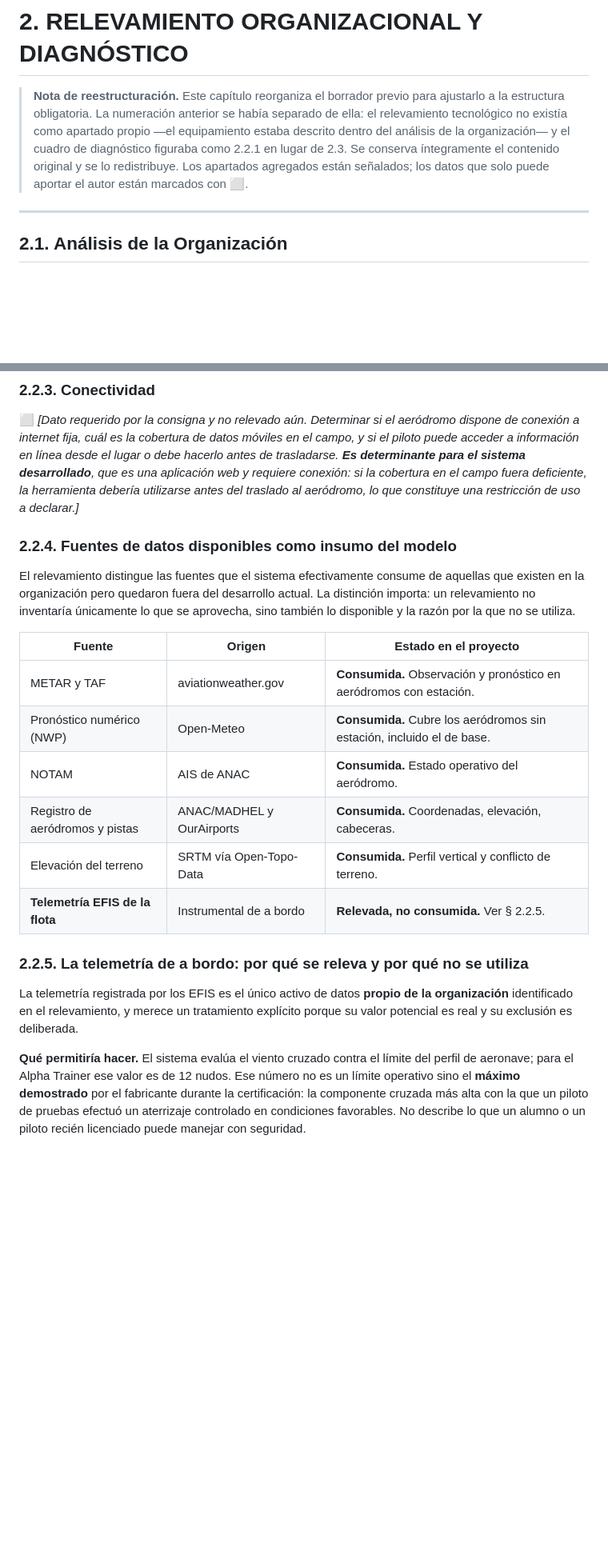
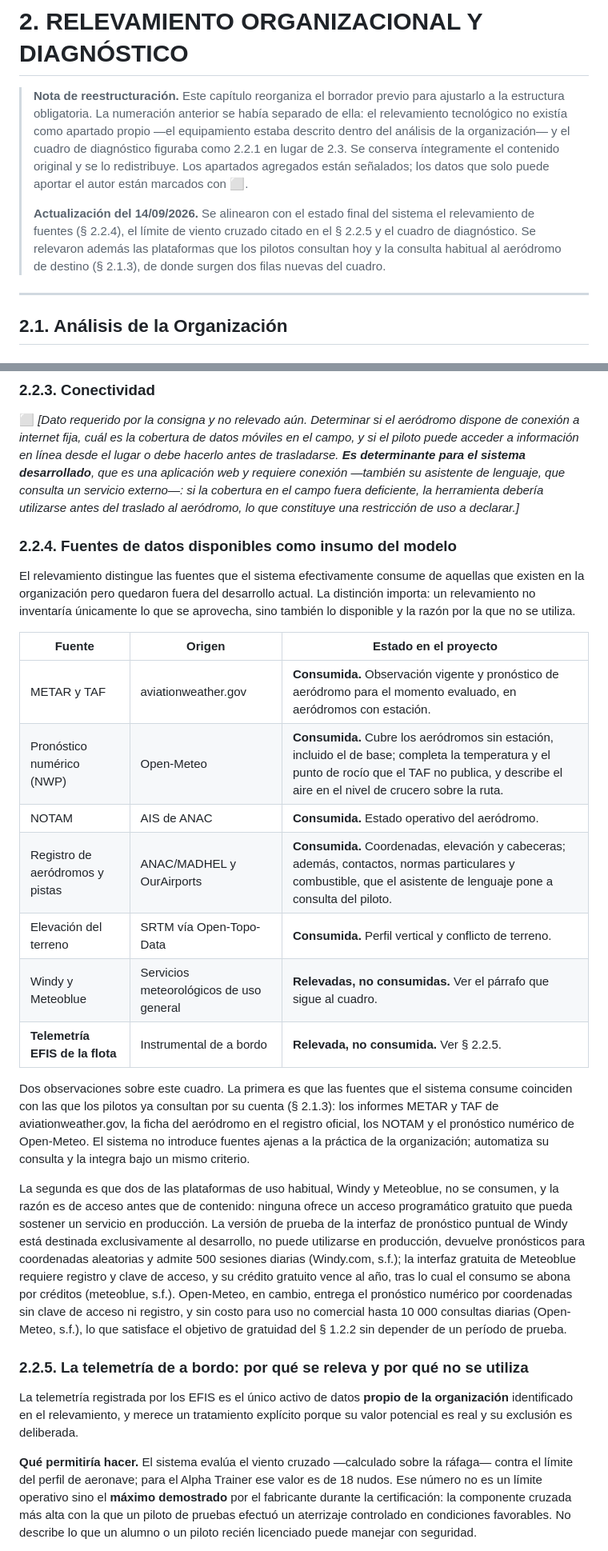
Before and after one commit to Tatobregon/VFR-Decision-Engine, a Markdown page: Teorico/02_Relevamiento_y_Diagnostico.md, 2 parts joined by grey strips. Shown at 80% size. Rendered like a GitHub page; blank space fills up the shorter version.

```diff
--- a/Teorico/02_Relevamiento_y_Diagnostico.md
+++ b/Teorico/02_Relevamiento_y_Diagnostico.md
@@ -7,6 +7,12 @@
 > figuraba como 2.2.1 en lugar de 2.3. Se conserva íntegramente el contenido original
 > y se lo redistribuye. Los apartados agregados están señalados; los datos que solo
 > puede aportar el autor están marcados con ⬜.
+>
+> **Actualización del 14/09/2026.** Se alinearon con el estado final del sistema el
+> relevamiento de fuentes (§ 2.2.4), el límite de viento cruzado citado en el § 2.2.5 y
+> el cuadro de diagnóstico. Se relevaron además las plataformas que los pilotos consultan
+> hoy y la consulta habitual al aeródromo de destino (§ 2.1.3), de donde surgen dos filas
+> nuevas del cuadro.
 
 ---
 
@@ -128,7 +141,7 @@ control de horas de célula y motor, facturación— y de qué tipo.]*
 de conexión a internet fija, cuál es la cobertura de datos móviles en el campo, y si el
 piloto puede acceder a información en línea desde el lugar o debe hacerlo antes de
 trasladarse. **Es determinante para el sistema desarrollado**, que es una aplicación web y
-requiere conexión: si la cobertura en el campo fuera deficiente, la herramienta debería
+requiere conexión —también su asistente de lenguaje, que consulta un servicio externo—: si la cobertura en el campo fuera deficiente, la herramienta debería
 utilizarse antes del traslado al aeródromo, lo que constituye una restricción de uso a
 declarar.]*
 
@@ -141,12 +154,31 @@ disponible y la razón por la que no se utiliza.
 
 | Fuente | Origen | Estado en el proyecto |
 |---|---|---|
-| METAR y TAF | aviationweather.gov | **Consumida.** Observación y pronóstico en aeródromos con estación. |
-| Pronóstico numérico (NWP) | Open-Meteo | **Consumida.** Cubre los aeródromos sin estación, incluido el de base. |
+| METAR y TAF | aviationweather.gov | **Consumida.** Observación vigente y pronóstico de aeródromo para el momento evaluado, en aeródromos con estación. |
+| Pronóstico numérico (NWP) | Open-Meteo | **Consumida.** Cubre los aeródromos sin estación, incluido el de base; completa la temperatura y el punto de rocío que el TAF no publica, y describe el aire en el nivel de crucero sobre la ruta. |
 | NOTAM | AIS de ANAC | **Consumida.** Estado operativo del aeródromo. |
-| Registro de aeródromos y pistas | ANAC/MADHEL y OurAirports | **Consumida.** Coordenadas, elevación, cabeceras. |
+| Registro de aeródromos y pistas | ANAC/MADHEL y OurAirports | **Consumida.** Coordenadas, elevación y cabeceras; además, contactos, normas particulares y combustible, que el asistente de lenguaje pone a consulta del piloto. |
 | Elevación del terreno | SRTM vía Open-Topo-Data | **Consumida.** Perfil vertical y conflicto de terreno. |
+| Windy y Meteoblue | Servicios meteorológicos de uso general | **Relevadas, no consumidas.** Ver el párrafo que sigue al cuadro. |
 | **Telemetría EFIS de la flota** | Instrumental de a bordo | **Relevada, no consumida.** Ver § 2.2.5. |
+
+Dos observaciones sobre este cuadro. La primera es que las fuentes que el sistema consume
+coinciden con las que los pilotos ya consultan por su cuenta (§ 2.1.3): los informes METAR y
+TAF de aviationweather.gov, la ficha del aeródromo en el registro oficial, los NOTAM y el
+pronóstico numérico de Open-Meteo. El sistema no introduce fuentes ajenas a la práctica de la
+organización; automatiza su consulta y la integra bajo un mismo criterio.
+
+La segunda es que dos de las plataformas de uso habitual, Windy y Meteoblue, no se consumen, y
+la razón es de acceso antes que de contenido: ninguna ofrece un acceso programático gratuito
+que pueda sostener un servicio en producción. La versión de prueba de la interfaz de
+pronóstico puntual de Windy está destinada exclusivamente al desarrollo, no puede utilizarse
+en producción, devuelve pronósticos para coordenadas aleatorias y admite 500 sesiones diarias
+(Windy.com, s.f.); la interfaz gratuita de Meteoblue requiere registro y clave de acceso, y su
+crédito gratuito vence al año, tras lo cual el consumo se abona por créditos (meteoblue,
+s.f.). Open-Meteo, en cambio, entrega el pronóstico numérico por coordenadas sin clave de
+acceso ni registro, y sin costo para uso no comercial hasta 10 000 consultas diarias
+(Open-Meteo, s.f.), lo que satisface el objetivo de gratuidad del § 1.2.2 sin depender de
+un período de prueba.
 
 ### 2.2.5. La telemetría de a bordo: por qué se releva y por qué no se utiliza
 
@@ -154,8 +186,8 @@ La telemetría registrada por los EFIS es el único activo de datos **propio de
 organización** identificado en el relevamiento, y merece un tratamiento explícito porque
 su valor potencial es real y su exclusión es deliberada.
 
-**Qué permitiría hacer.** El sistema evalúa el viento cruzado contra el límite del perfil
-de aeronave; para el Alpha Trainer ese valor es de 12 nudos. Ese número no es un límite
+**Qué permitiría hacer.** El sistema evalúa el viento cruzado —calculado sobre la ráfaga—
+contra el límite del perfil de aeronave; para el Alpha Trainer ese valor es de 18 nudos. Ese número no es un límite
 operativo sino el **máximo demostrado** por el fabricante durante la certificación: la
 componente cruzada más alta con la que un piloto de pruebas efectuó un aterrizaje
 controlado en condiciones favorables. No describe lo que un alumno o un piloto recién
```
Also changed, not shown: other parts of Teorico/02_Relevamiento_y_Diagnostico.md (+36 -12 lines).
